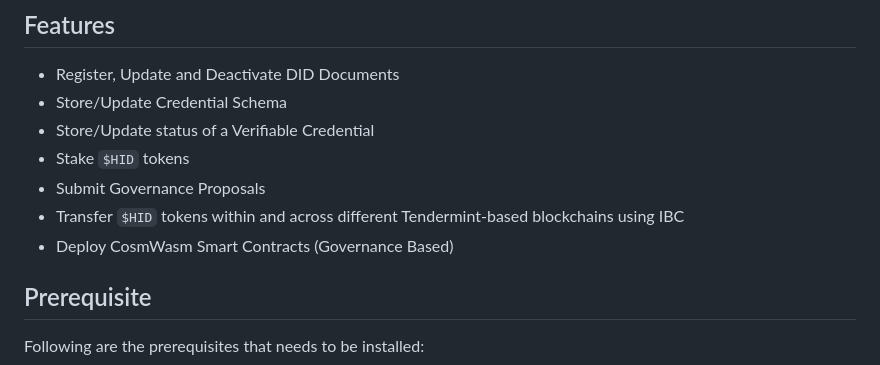
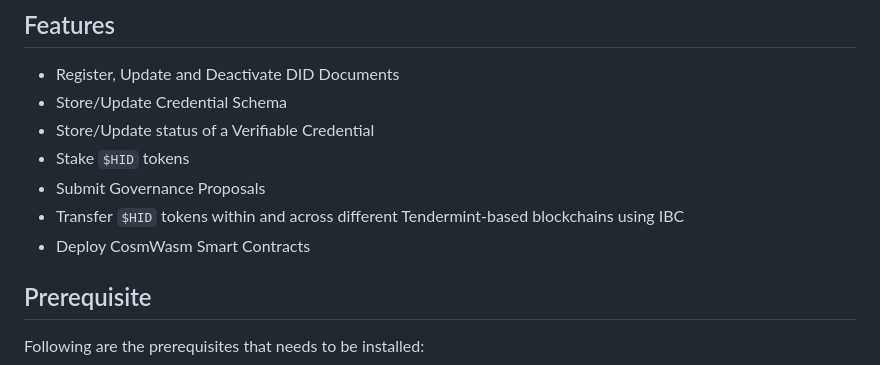
Before and after one commit to hypersign-protocol/hid-node, a Markdown page: README.md, the part around the change. GitHub-like rendering.

```diff
--- a/README.md
+++ b/README.md
@@ -16,7 +16,7 @@ The Hypersign Identity Network is a permissionless blockchain network to manage
 - Stake `$HID` tokens
 - Submit Governance Proposals
 - Transfer `$HID` tokens within and across different Tendermint-based blockchains using IBC
-- Deploy CosmWasm Smart Contracts (Governance Based)
+- Deploy CosmWasm Smart Contracts
 
 ## Prerequisite
 
```
